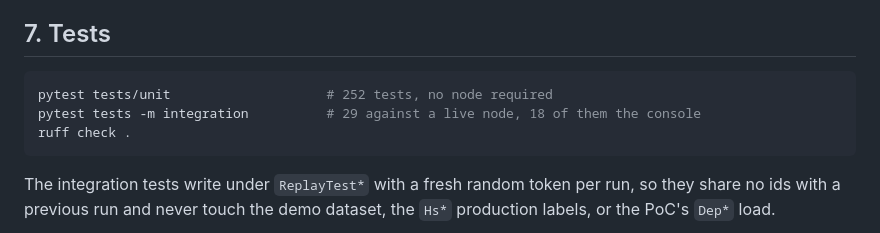
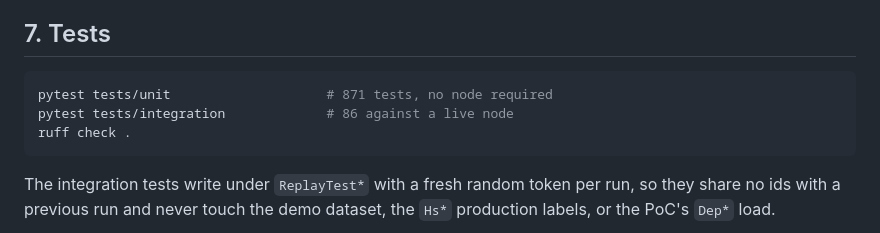
Before and after one commit to kgarg2468/hydradb-oss-hack, a Markdown page: docs/demo.md, the part around the change. Drawn GitHub-style.

Commit message:
docs: correct test counts to what CI actually reports
871 unit / 86 integration. demo.md still claimed 252/29 from several PRs ago,
and the submission packet had the total right but the split wrong. Also use
tests/integration rather than the -m integration selector, matching CI.

````diff
--- a/docs/demo.md
+++ b/docs/demo.md
@@ -207,8 +207,8 @@ instant is scored and ~1 ms afterwards, so visit the instant once before filming
 ## 7. Tests
 
 ```bash
-pytest tests/unit                    # 252 tests, no node required
-pytest tests -m integration          # 29 against a live node, 18 of them the console
+pytest tests/unit                    # 871 tests, no node required
+pytest tests/integration             # 86 against a live node
 ruff check .
 ```
 
````
Also changed, not shown: docs/submission.md (+1 -1 lines).
